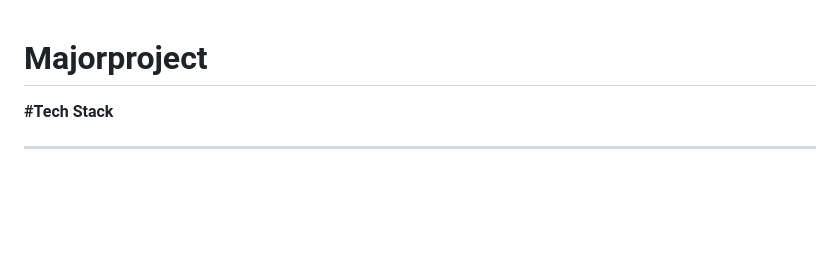
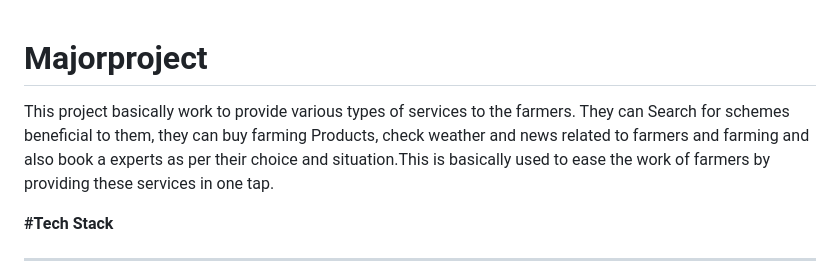
Before and after one commit to Shambhavisinha0504/Majorproject, a Markdown page: README.md, the part around the change. Drawn GitHub-style; blank space fills up the shorter version.

```diff
--- a/README.md
+++ b/README.md
@@ -1,4 +1,6 @@
 # Majorproject
+
+This project basically work to provide various types of services to the farmers. They can Search for schemes beneficial to them, they can buy farming Products, check weather and news related to farmers and farming and also book a experts as per their choice and situation.This is basically used to ease the work of farmers by providing these services in one tap.
 
 
 <b>#Tech Stack</b>
```
